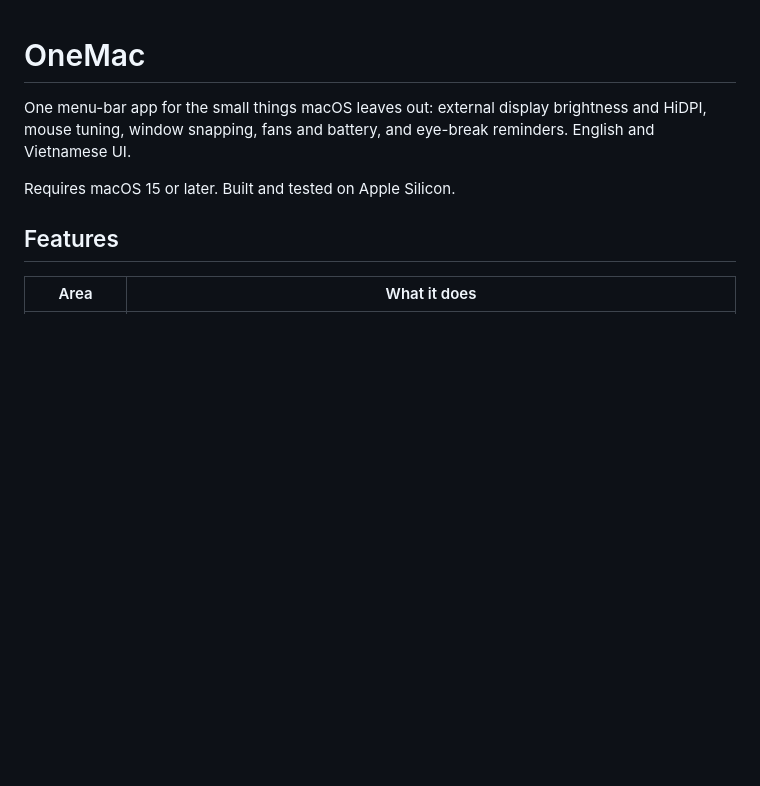
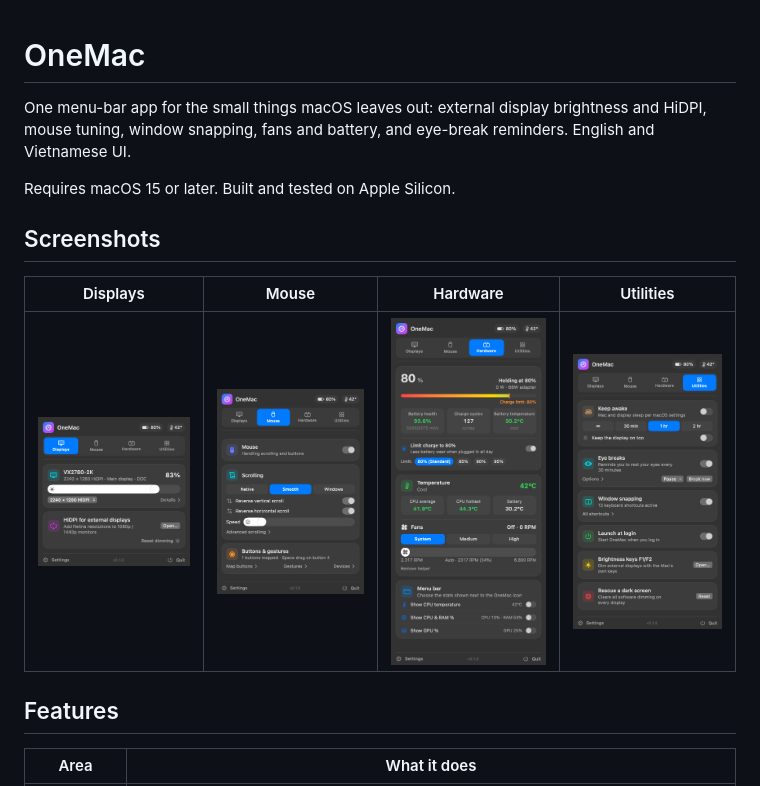
Before and after one commit to MinhQuang28/one-my-mac, a Markdown page: README.md, the part around the change. GitHub-like rendering; pictures changed too: docs/screenshots/panel-displays.png (added), docs/screenshots/panel-hardware.png (added), docs/screenshots/panel-mouse.png (added); blank space fills up the shorter version.

Commit message:
docs: add panel screenshots to the README
The preview render now lays the panel out in a window and sizes it to
the tab's content, so switches and buttons are drawn and nothing is
clipped.

```diff
--- a/README.md
+++ b/README.md
@@ -4,6 +4,12 @@ One menu-bar app for the small things macOS leaves out: external display brightn
 mouse tuning, window snapping, fans and battery, and eye-break reminders. English and Vietnamese UI.
 
 Requires macOS 15 or later. Built and tested on Apple Silicon.
+
+## Screenshots
+
+| Displays | Mouse | Hardware | Utilities |
+| :---: | :---: | :---: | :---: |
+| <img src="docs/screenshots/panel-displays.png" width="200" alt="Displays tab: external display brightness slider and resolution picker"> | <img src="docs/screenshots/panel-mouse.png" width="200" alt="Mouse tab: scrolling mode, scroll speed, buttons and gestures"> | <img src="docs/screenshots/panel-hardware.png" width="200" alt="Hardware tab: battery level and charge limit, temperatures, fan control"> | <img src="docs/screenshots/panel-utilities.png" width="200" alt="Utilities tab: keep awake, eye breaks, window snapping, launch at login"> |
 
 ## Features
 
```
Also changed, not shown: 2 other files.
